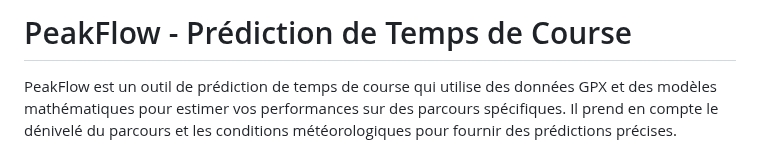
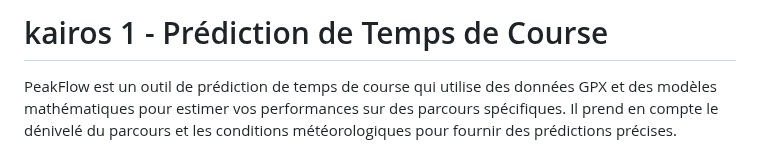
Before and after one commit to Ekeichi/pf-kairos, a Markdown page: README.md, the part around the change. Drawn GitHub-style.

```diff
--- a/README.md
+++ b/README.md
@@ -1,4 +1,4 @@
-# PeakFlow - Prédiction de Temps de Course
+# kairos 1 - Prédiction de Temps de Course
 
 PeakFlow est un outil de prédiction de temps de course qui utilise des données GPX et des modèles mathématiques pour estimer vos performances sur des parcours spécifiques. Il prend en compte le dénivelé du parcours et les conditions météorologiques pour fournir des prédictions précises.
 
```
